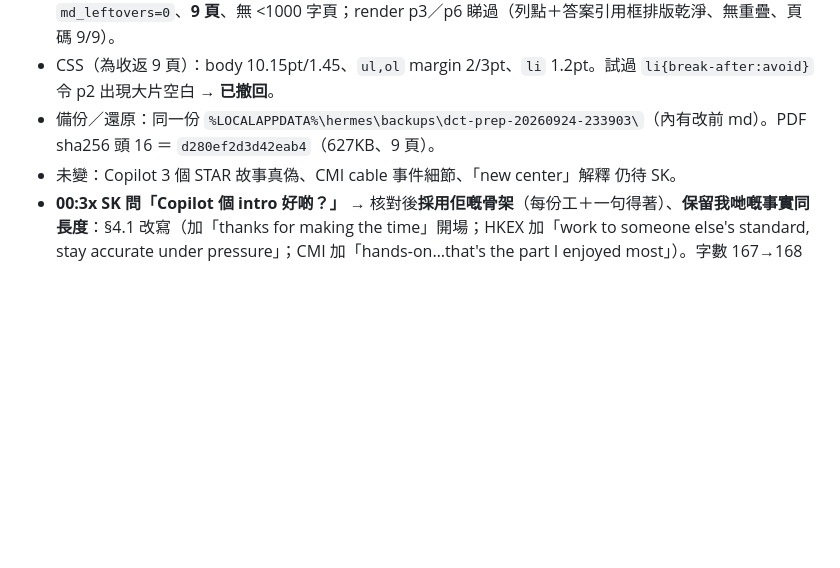
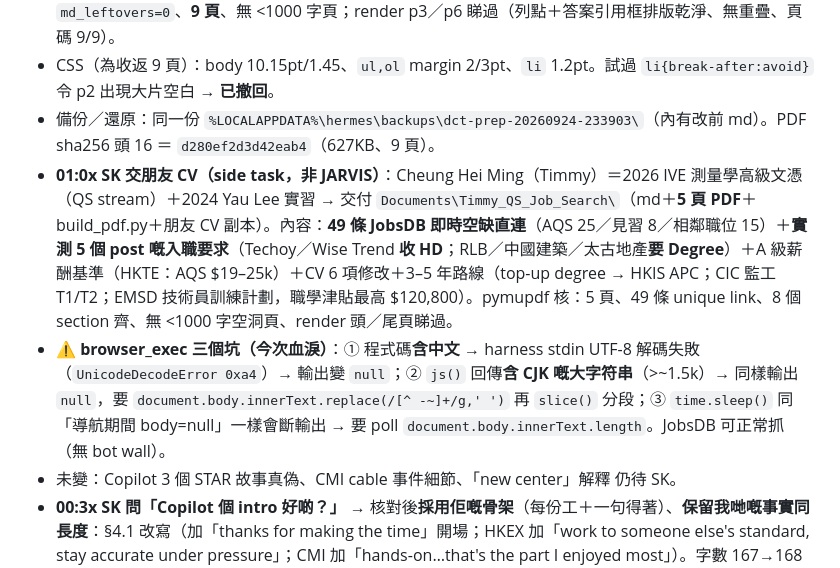
Before and after one commit to skps00/jarvis-pc, a Markdown page: .hermes/plans/HANDOFF.md, the part around the change. Rendered like a GitHub page; blank space fills up the shorter version.

Commit message:
docs(handoff): side task - friend's QS job search pack (49 live HK listings) + browser_exec null-output pitfalls

```diff
--- a/.hermes/plans/HANDOFF.md
+++ b/.hermes/plans/HANDOFF.md
@@ -28,6 +28,8 @@
 - 親核：pymupdf 掃 **29／29 條英文問句**＋**28 條中文對照**全部在（1 條因換行要用 flat 比對）；`md_leftovers=0`、**9 頁**、無 <1000 字頁；render p3／p6 睇過（列點＋答案引用框排版乾淨、無重疊、頁碼 9/9）。
 - CSS（為收返 9 頁）：body 10.15pt/1.45、`ul,ol` margin 2/3pt、`li` 1.2pt。試過 `li{break-after:avoid}` 令 p2 出現大片空白 → **已撤回**。
 - 備份／還原：同一份 `%LOCALAPPDATA%\hermes\backups\dct-prep-20260924-233903\`（內有改前 md）。PDF sha256 頭 16 ＝ `d280ef2d3d42eab4`（627KB、9 頁）。
+- **01:0x SK 交朋友 CV（side task，非 JARVIS）**：Cheung Hei Ming（Timmy）＝2026 IVE 測量學高級文憑（QS stream）＋2024 Yau Lee 實習 → 交付 `Documents\Timmy_QS_Job_Search\`（md＋**5 頁 PDF**＋build_pdf.py＋朋友 CV 副本）。內容：**49 條 JobsDB 即時空缺直連**（AQS 25／見習 8／相鄰職位 15）＋**實測 5 個 post 嘅入職要求**（Techoy／Wise Trend **收 HD**；RLB／中國建築／太古地產**要 Degree**）＋A 級薪酬基準（HKTE：AQS $19–25k）＋CV 6 項修改＋3–5 年路線（top-up degree → HKIS APC；CIC 監工 T1/T2；EMSD 技術員訓練計劃，職學津貼最高 $120,800）。pymupdf 核：5 頁、49 條 unique link、8 個 section 齊、無 <1000 字空洞頁、render 頭／尾頁睇過。
+- ⚠️ **browser_exec 三個坑（今次血淚）**：① 程式碼**含中文** → harness stdin UTF-8 解碼失敗（`UnicodeDecodeError 0xa4`）→ 輸出變 `null`；② `js()` 回傳**含 CJK 嘅大字符串**（>~1.5k）→ 同樣輸出 `null`，要 `document.body.innerText.replace(/[^ -~]+/g,' ')` 再 `slice()` 分段；③ `time.sleep()` 同「導航期間 body=null」一樣會斷輸出 → 要 poll `document.body.innerText.length`。JobsDB 可正常抓（無 bot wall）。
 - 未變：Copilot 3 個 STAR 故事真偽、CMI cable 事件細節、「new center」解釋 仍待 SK。
 - **00:3x SK 問「Copilot 個 intro 好啲？」** → 核對後**採用佢嘅骨架**（每份工＋一句得著）、**保留我哋嘅事實同長度**：§4.1 改寫（加「thanks for making the time」開場；HKEX 加「work to someone else's standard, stay accurate under pressure」；CMI 加「hands-on…that's the part I enjoyed most」）。字數 167→168 ＝**講嘅時間一樣（≈60 秒）**，標示改「55–65 秒」。棄用 Copilot 版其餘全部：篇幅 ~330 字（≈2 分鐘，爆我哋 30–60 秒定案）、「took some time to reassess my career goals」（含糊帶過離職，同「老實講自己辭職＋車程」衝突）、「Thank you／I would love the opportunity」（hard sell 收尾）。PDF 9 頁、sha256 頭 16 ＝ `2029d0c14cd9fc4e`。
 - **00:5x SK 補：舊老闆講 intro 要 1.5–2 分鐘**（＋「thanks is polite」）→ **撤回上面「唔要長版」嘅判斷**：§4.1 擴寫成 **327 字 ≈ 1.9–2.2 分鐘**（Copilot 骨架＋我哋事實：自己辭職／車程／零 hard sell 收尾「That's what brought me here」），5 段之間加 `>` 分隔（原本 markdown 併成一大塊）。⚠️ 我哋三份逐字稿（9/9 電話、9/18 舊老闆通話）**冇錄到長度呢句** → 依 SK 口述當 A 級證據；**其餘 27 條仍 30–60 秒，等 SK 答係「開場」定「每題」**。PDF **10 頁**（+1 頁；p2 底有空白＝intro 整塊唔斷頁，方便照讀）、sha256 頭 16 ＝ `a69d59df2507e058`。
```
